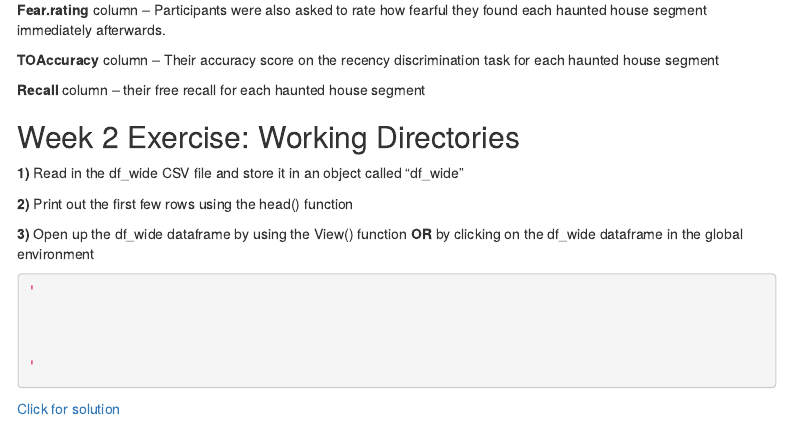
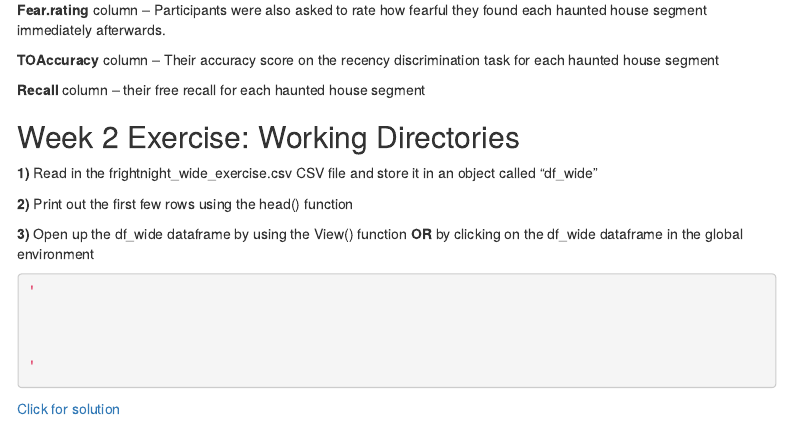
Before and after one commit to steventmartinez/CABLAB-R-Workshop-Series, an R Markdown document (CABLAB_R_online.Rmd): the page in a window 1100 px wide, from 10820 px down. Rendered offline with R 4.5, knitr and Pandoc, with nearby package versions; some code elsewhere in the file could not run offline; a font, style sheet, LaTeX package, included part or bibliography that could not be used is replaced or left out; menus at the side of the page are left out.

Commit message:
Updating df_wide

```diff
--- a/CABLAB_R_online.Rmd
+++ b/CABLAB_R_online.Rmd
@@ -389,7 +389,7 @@ Amazing! Now we have hundreds of columns of data, like we should. We might also
 
 ## Week 2 Exercise: Working Directories
 
-**1)** Read in the df_wide CSV file and store it in an object called "df_wide"
+**1)** Read in the frightnight_wide_exercise.csv CSV file and store it in an object called "df_wide"
 
 **2)** Print out the first few rows using the head() function
 
@@ -409,7 +409,7 @@ Path <- "/Users/tuh20985/Desktop/CABLAB-R-Workshop-Series-main/datasets/"
 setwd(Path) #use the setwd() function to assign the "Path" object that we created earlier as the working directory
 
 #Read in the df_wide CSV file
-df_wide <- read.csv(file = "df_wide.csv")
+df_wide <- read.csv(file = "frightnight_wide_exercise.csv")
 
 #head()
 head(df_wide)
```
